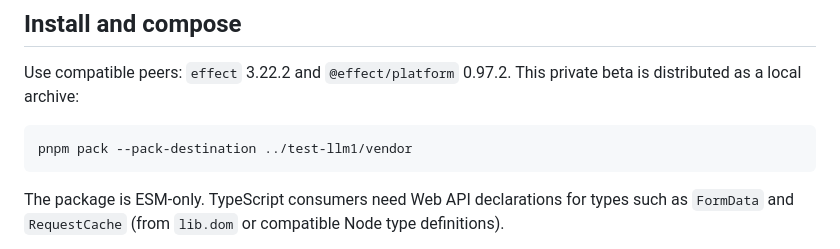
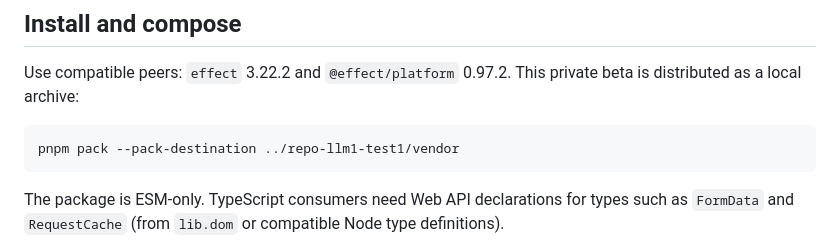
Before and after one commit to viell-dev/effect-schema-http, a Markdown page: README.md, the part around the change. Drawn GitHub-style.

Commit message:
Update the packed consumer worktree path
Assisted-by: GPT-6 via Codex

````diff
--- a/README.md
+++ b/README.md
@@ -12,7 +12,7 @@ This checkout is `viell-effect-schema-http` **0.1.0-beta.2**. The local annotate
 Use compatible peers: `effect` 3.22.2 and `@effect/platform` 0.97.2. This private beta is distributed as a local archive:
 
 ```sh
-pnpm pack --pack-destination ../test-llm1/vendor
+pnpm pack --pack-destination ../repo-llm1-test1/vendor
 ```
 
 The package is ESM-only. TypeScript consumers need Web API declarations for types such as `FormData` and `RequestCache`
````
